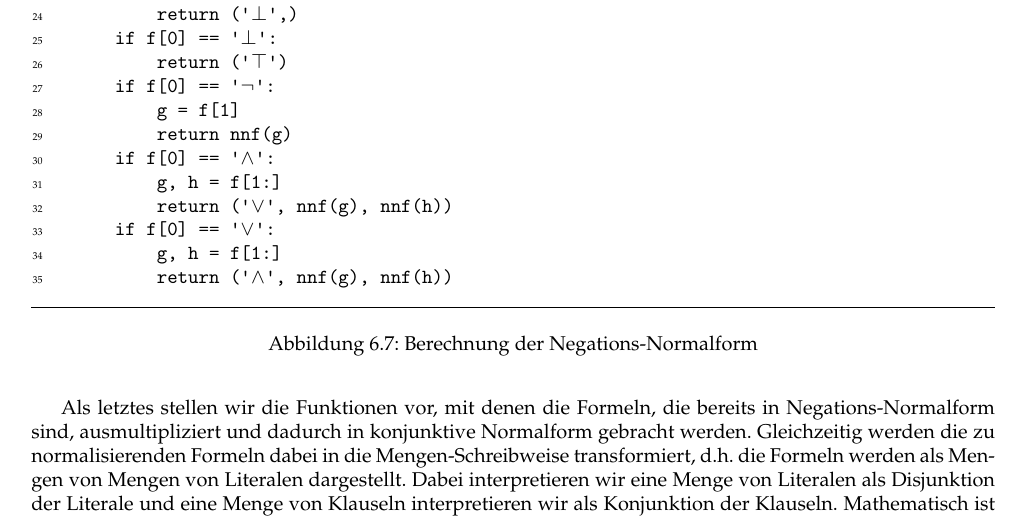
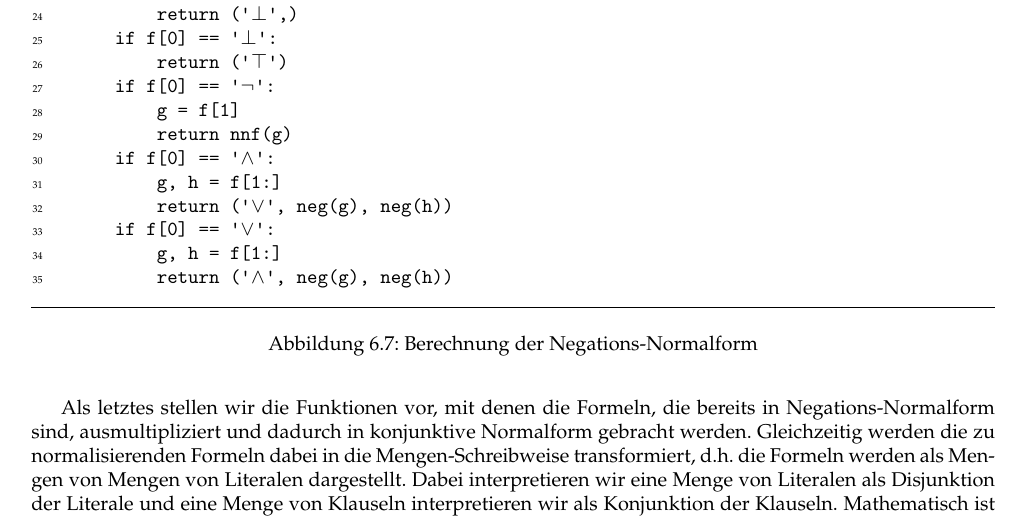
Before and after one commit to karlstroetmann/Logic, a LaTeX thesis (Lecture-Notes-Python/logic.tex, which reads Lecture-Notes-Python/aussagenlogik.tex): part of page 85 of 154, cut so that both start at the same text. The pictures show the PDF file Lecture-Notes-Python/logic.pdf that the author committed with the source.

Commit message:
typo fixed

```diff
--- a/Lecture-Notes-Python/aussagenlogik.tex
+++ b/Lecture-Notes-Python/aussagenlogik.tex
@@ -1450,10 +1450,10 @@ Gleichungen unmittelbar um.
             return nnf(g)
         if f[0] == '∧':
             g, h = f[1:]
-            return ('∨', nnf(g), nnf(h))
+            return ('∨', neg(g), neg(h))
         if f[0] == '∨':
             g, h = f[1:]
-            return ('∧', nnf(g), nnf(h))
+            return ('∧', neg(g), neg(h))
 \end{Verbatim}
 \vspace*{-0.3cm}
   \caption{Berechnung der Negations-Normalform}
```
Also changed, not shown: Lecture-Notes-Python/logic.pdf, 4 other files.
